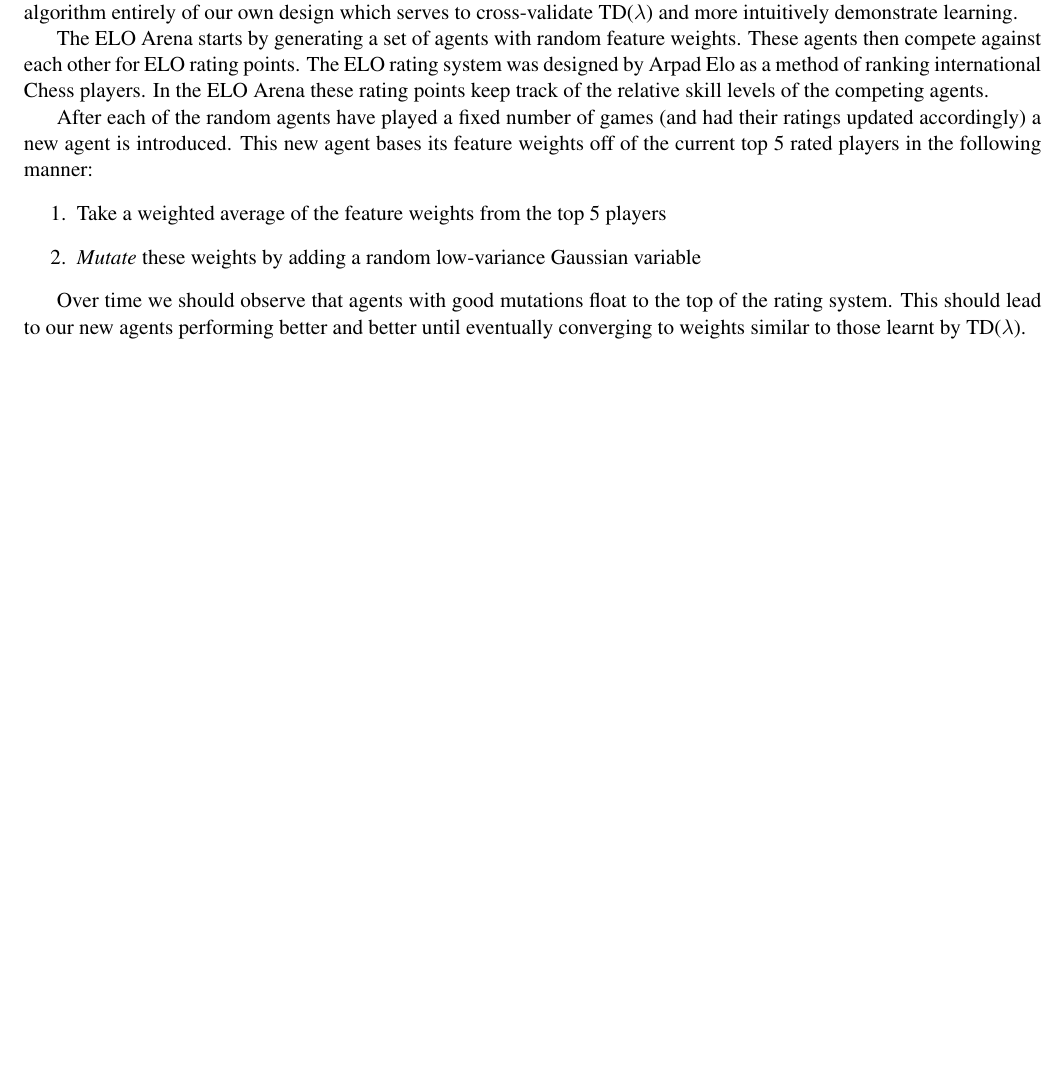
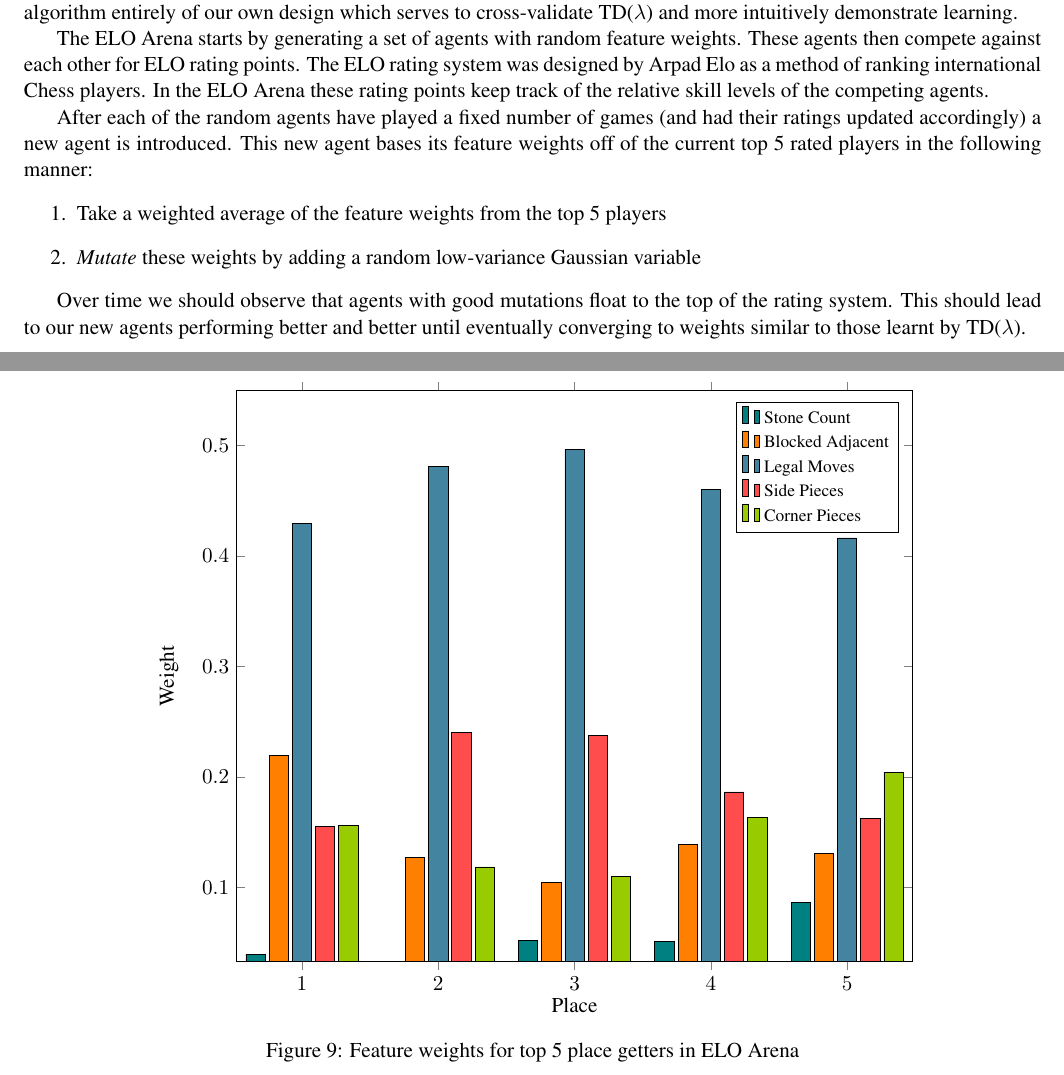
Before and after one commit to nelfin/othello, a LaTeX paper (Report/report.tex): part of page 8 of 9 before the commit and two parts of pages 8 and 9 of 10 after it, the two joined at a grey line, cut so that both start at the same text, the shorter picture padded with empty space. Compiled offline with pdfLaTeX.

Commit message:
Add ELO winners graph
Is it a bit too big?

```diff
--- a/Report/report.tex
+++ b/Report/report.tex
@@ -437,6 +447,27 @@ Over time we should observe that agents with good mutations float to the top of
 This should lead to our new agents performing better and better until eventually
 converging to weights similar to those learnt by \tdl.
 
+\begin{figure}[htbp]
+  \centering
+  \begin{tikzpicture}
+    \begin{axis}[width=0.75\textwidth, ybar, xlabel=Place, ylabel=Weight,
+      enlarge y limits=false, enlarge x limits=0.12,
+      ymax=0.55, ytick={0, 0.1, 0.2, 0.3, 0.4, 0.5}, xtick={1, 2, 3, 4, 5}]
+      \legend{%
+        Stone Count,
+        Blocked Adjacent,
+        Legal Moves,
+        Side Pieces,
+        Corner Pieces}
+      \foreach \abbr in {SC, BA, LM, SP, CP}{
+        \addplot table [y=\abbr] {../Graphs/ELOWinners.txt};
+      }
+    \end{axis}
+  \end{tikzpicture}
+  \caption{Feature weights for top 5 place getters in ELO Arena}
+  \label{fig:elo_arena_weights}
+\end{figure}
+
 \subsection{Comparison of \tdl\ and ELO arena}
 \label{sub:comparing_learning}
 %% TD lambda and ELO arena
```
Also changed, not shown: Report/report.tex (12 more changed lines).
